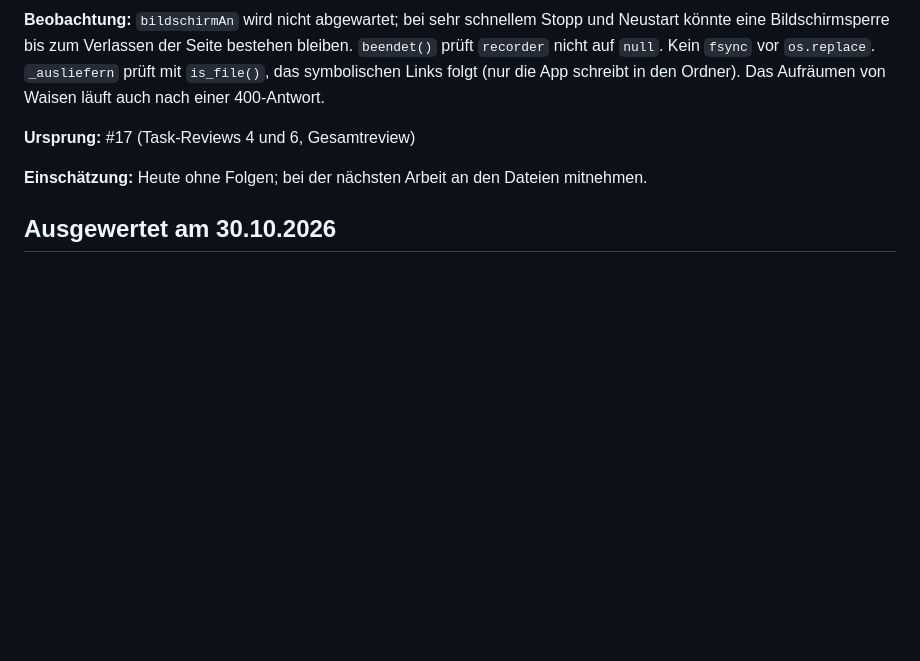
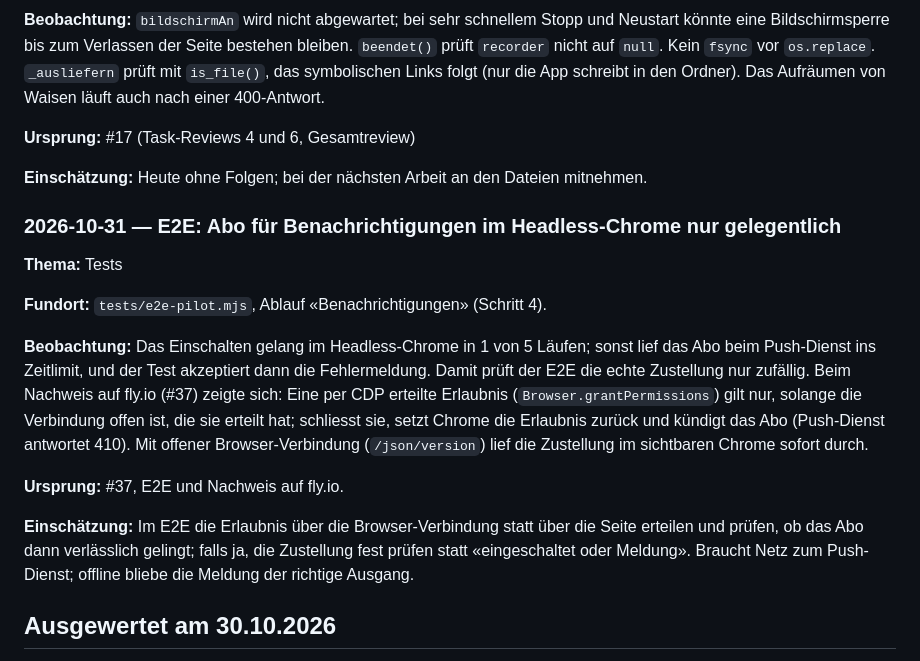
Before and after one commit to konstantinniedermann/reflexionsinstrument, a Markdown page: docs/beobachtungen.md, the part around the change. Drawn GitHub-style; blank space fills up the shorter version.

Commit message:
docs: Beobachtung E2E-Abo im Headless-Chrome (#37)
Co-Authored-By: Claude Opus 5.5 <noreply@anthropic.com>
Claude-Session: https://claude.ai/code/session_01PepCy6FCAKtKWvz1uRYuHK

```diff
--- a/docs/beobachtungen.md
+++ b/docs/beobachtungen.md
@@ -236,6 +236,18 @@ Letzte Auswertung: 30.10.2026 (15 Einträge, alle abgeschlossen)
 
 **Einschätzung:** Heute ohne Folgen; bei der nächsten Arbeit an den Dateien mitnehmen.
 
+### 2026-10-31 — E2E: Abo für Benachrichtigungen im Headless-Chrome nur gelegentlich
+
+**Thema:** Tests
+
+**Fundort:** `tests/e2e-pilot.mjs`, Ablauf «Benachrichtigungen» (Schritt 4).
+
+**Beobachtung:** Das Einschalten gelang im Headless-Chrome in 1 von 5 Läufen; sonst lief das Abo beim Push-Dienst ins Zeitlimit, und der Test akzeptiert dann die Fehlermeldung. Damit prüft der E2E die echte Zustellung nur zufällig. Beim Nachweis auf fly.io (#37) zeigte sich: Eine per CDP erteilte Erlaubnis (`Browser.grantPermissions`) gilt nur, solange die Verbindung offen ist, die sie erteilt hat; schliesst sie, setzt Chrome die Erlaubnis zurück und kündigt das Abo (Push-Dienst antwortet 410). Mit offener Browser-Verbindung (`/json/version`) lief die Zustellung im sichtbaren Chrome sofort durch.
+
+**Ursprung:** #37, E2E und Nachweis auf fly.io.
+
+**Einschätzung:** Im E2E die Erlaubnis über die Browser-Verbindung statt über die Seite erteilen und prüfen, ob das Abo dann verlässlich gelingt; falls ja, die Zustellung fest prüfen statt «eingeschaltet oder Meldung». Braucht Netz zum Push-Dienst; offline bliebe die Meldung der richtige Ausgang.
+
 ## Ausgewertet am 30.10.2026
 
 Alle 15 Einträge gegen `main` (Stand nach #29) geprüft, Laufzeit-Aussagen gegen GitHub Actions, fly.io und eine lokal gestartete App gemessen. Bilanz: 1 mitgemacht, 2 an bestehende Issues gehängt, 2 erledigt, 9 abgehakt mit Trigger, 1 verworfen.
```
